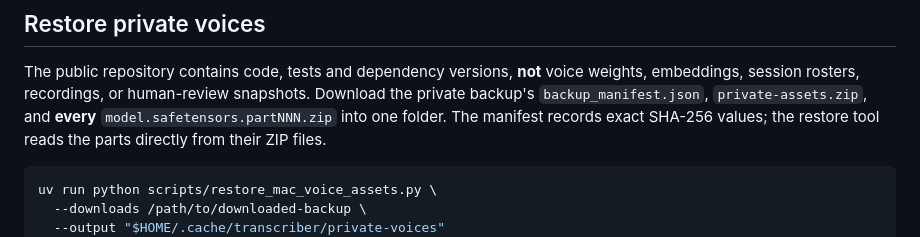
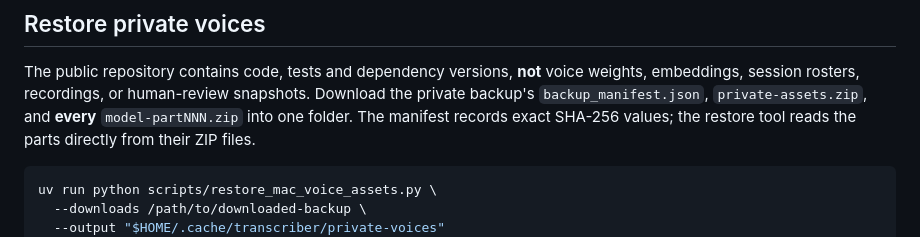
Before and after one commit to rputnam0/transcriber, a Markdown page: docs/mac-single-file-transcription.md, the part around the change. GitHub-like rendering.

Commit message:
Correct private checkpoint archive names in restore guide

````diff
--- a/docs/mac-single-file-transcription.md
+++ b/docs/mac-single-file-transcription.md
@@ -32,7 +32,7 @@ and accept the model's access conditions if not already cached; never commit tok
 The public repository contains code, tests and dependency versions, **not** voice
 weights, embeddings, session rosters, recordings, or human-review snapshots. Download
 the private backup's `backup_manifest.json`, `private-assets.zip`, and **every**
-`model.safetensors.partNNN.zip` into one folder. The manifest records exact SHA-256
+`model-partNNN.zip` into one folder. The manifest records exact SHA-256
 values; the restore tool reads the parts directly from their ZIP files.
 
 ```sh
````
